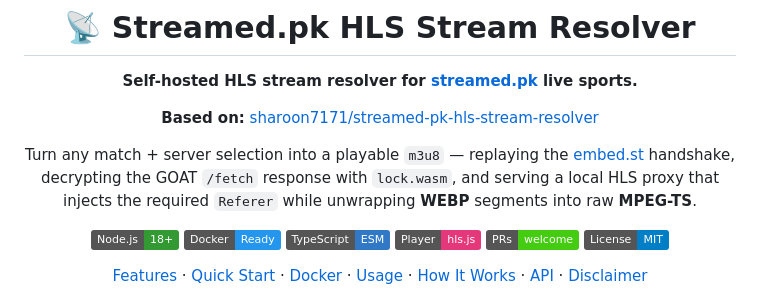
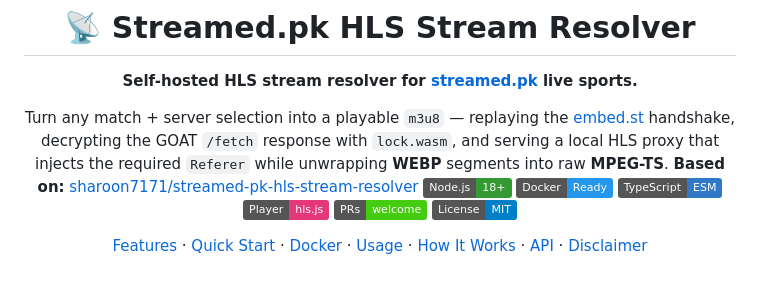
Before and after one commit to JOKERPADDY/streamed-pk-resolver, a Markdown page: README.md, the part around the change. GitHub-like rendering; badges without logos.

```diff
--- a/README.md
+++ b/README.md
@@ -4,12 +4,10 @@
 
 **Self-hosted HLS stream resolver for [streamed.pk](https://streamed.pk) live sports.**
 
-**Based on:** [sharoon7171/streamed-pk-hls-stream-resolver](https://github.com/sharoon7171/streamed-pk-hls-stream-resolver)
-
 Turn any match + server selection into a playable `m3u8` — replaying the [embed.st](https://embed.st)
 handshake, decrypting the GOAT `/fetch` response with `lock.wasm`, and serving a local HLS proxy that
 injects the required `Referer` while unwrapping **WEBP** segments into raw **MPEG-TS**.
-
+**Based on:** [sharoon7171/streamed-pk-hls-stream-resolver](https://github.com/sharoon7171/streamed-pk-hls-stream-resolver)
 [![Node.js](https://img.shields.io/badge/Node.js-18%2B-339933?logo=nodedotjs&logoColor=white)](https://nodejs.org)
 [![Docker](https://img.shields.io/badge/Docker-Ready-2496ED?logo=docker&logoColor=white)](https://www.docker.com)
 [![TypeScript](https://img.shields.io/badge/TypeScript-ESM-3178C6?logo=typescript&logoColor=white)](https://www.typescriptlang.org)
```
